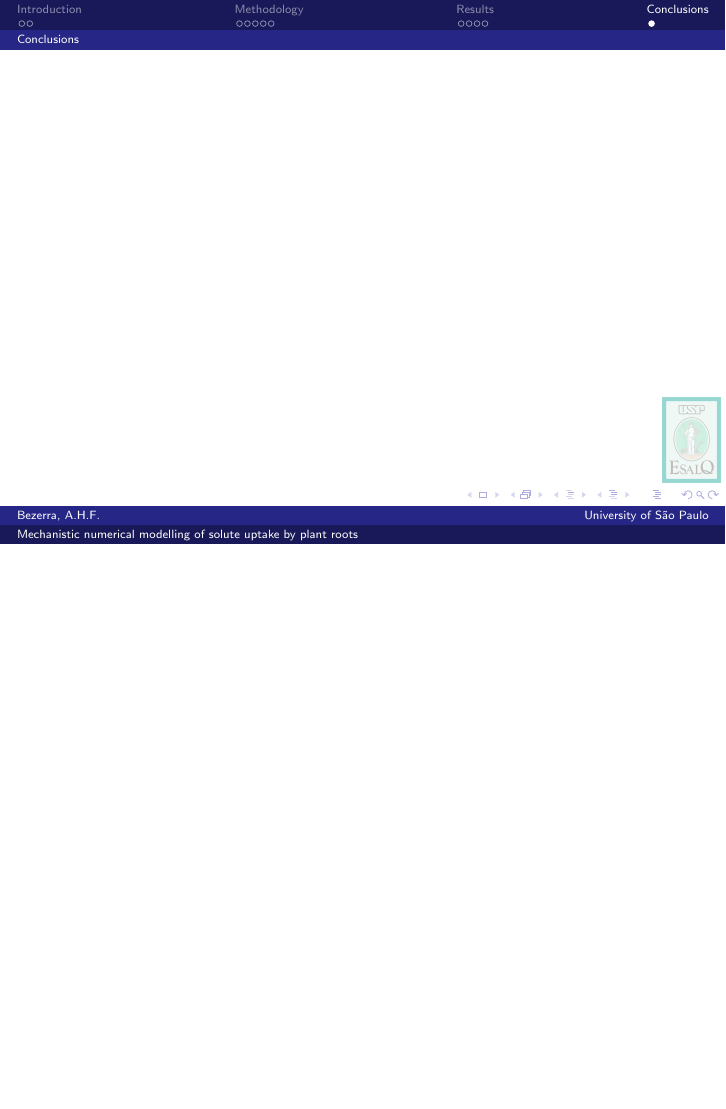
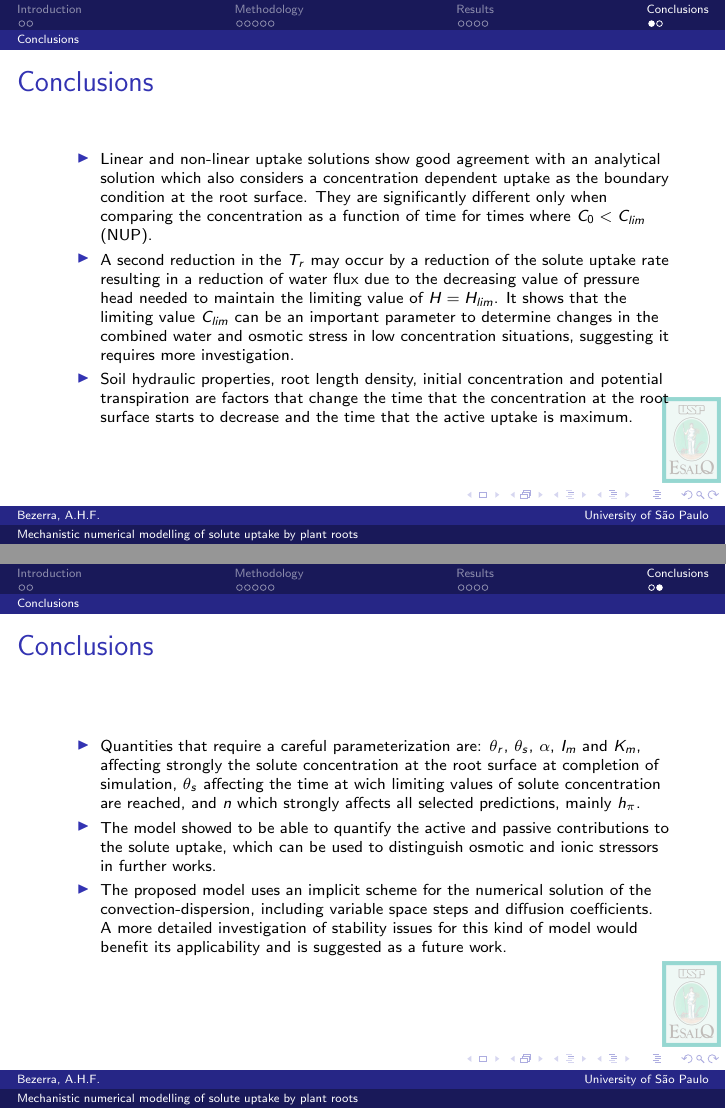
Before and after one commit to amelco/thesis, LaTeX slides (presentation/thesis_pres.tex, which reads presentation/conclusions.tex, presentation/introduction.tex): page 14 of 14 before the commit and pages 14 and 15 of 15 after it, the two joined at a grey line, the shorter picture padded with empty space. The pictures show the PDF file presentation/thesis_pres.pdf that the author committed with the source.

Commit message:
Added all the structure and conclusions

```diff
--- /dev/null
+++ b/presentation/conclusions.tex
@@ -0,0 +1,28 @@
+\section{Conclusions}
+\subsection{Conclusions}
+
+\begin{frame}
+\frametitle{Conclusions}
+\begin{itemize}
+\item Linear and non-linear uptake solutions show good agreement with an analytical solution which also considers a concentration dependent uptake as the boundary condition at the root surface.
+They are significantly different only when comparing the concentration as a function of time for times where $C_0 < C_{lim}$ (NUP).
+
+\item A second reduction in the $T_r$ may occur by a reduction of the solute uptake rate resulting in a reduction of water flux due to the decreasing value of pressure head needed to maintain the limiting value of $H=H_{lim}$.
+It shows that the limiting value $C_{lim}$ can be an important parameter to determine changes in the combined water and osmotic stress in low concentration situations, suggesting it requires more investigation.
+
+\item Soil hydraulic properties, root length density, initial concentration and potential transpiration are factors that change the time that the concentration at the root surface starts to decrease and the time that the active uptake is maximum.
+\end{itemize}
+
+\end{frame}
+
+\begin{frame}
+\frametitle{Conclusions}
+\begin{itemize}
+\item Quantities that require a careful parameterization are: $\theta_r$, $\theta_s$, $\alpha$, $I_m$ and $K_m$, affecting strongly the solute concentration at the root surface at completion of simulation, $\theta_s$ affecting the time at wich limiting values of solute concentration are reached, and $n$ which strongly affects all selected predictions, mainly $h_\pi$.
+
+\item The model showed to be able to quantify the active and passive contributions to the solute uptake, which can be used to distinguish osmotic and ionic stressors in further works.
+
+\item The proposed model uses an implicit scheme for the numerical solution of the convection-dispersion, including variable space steps and diffusion coefficients.
+A more detailed investigation of stability issues for this kind of model would benefit its applicability and is suggested as a future work.
+\end{itemize}
+\end{frame}
--- /dev/null
+++ b/presentation/introduction.tex
@@ -0,0 +1,10 @@
+\section{Introduction}
+\subsection{Solute movement modeling}
+\begin{frame}
+\frametitle{Importance}
+Importance of modeling solute uptake by plant roots
+\end{frame}
+\begin{frame}
+\frametitle{Objectives of this thesis}
+The objectives are...
+\end{frame}
```
Also changed, not shown: presentation/methodology.tex (added, +37 -0 lines), presentation/results.tex (added, +17 -0 lines), presentation/thesis_pres.tex (+6 -69 lines), figuras/esalq_logo.jpg (renamed from presentation/images/esalq_logo.jpg), figuras/esalq_logo_wtr.jpg (renamed from presentation/images/esalq_logo_wtr.jpg), presentation/images/domain.pdf (deleted), presentation/thesis_pres.pdf.
